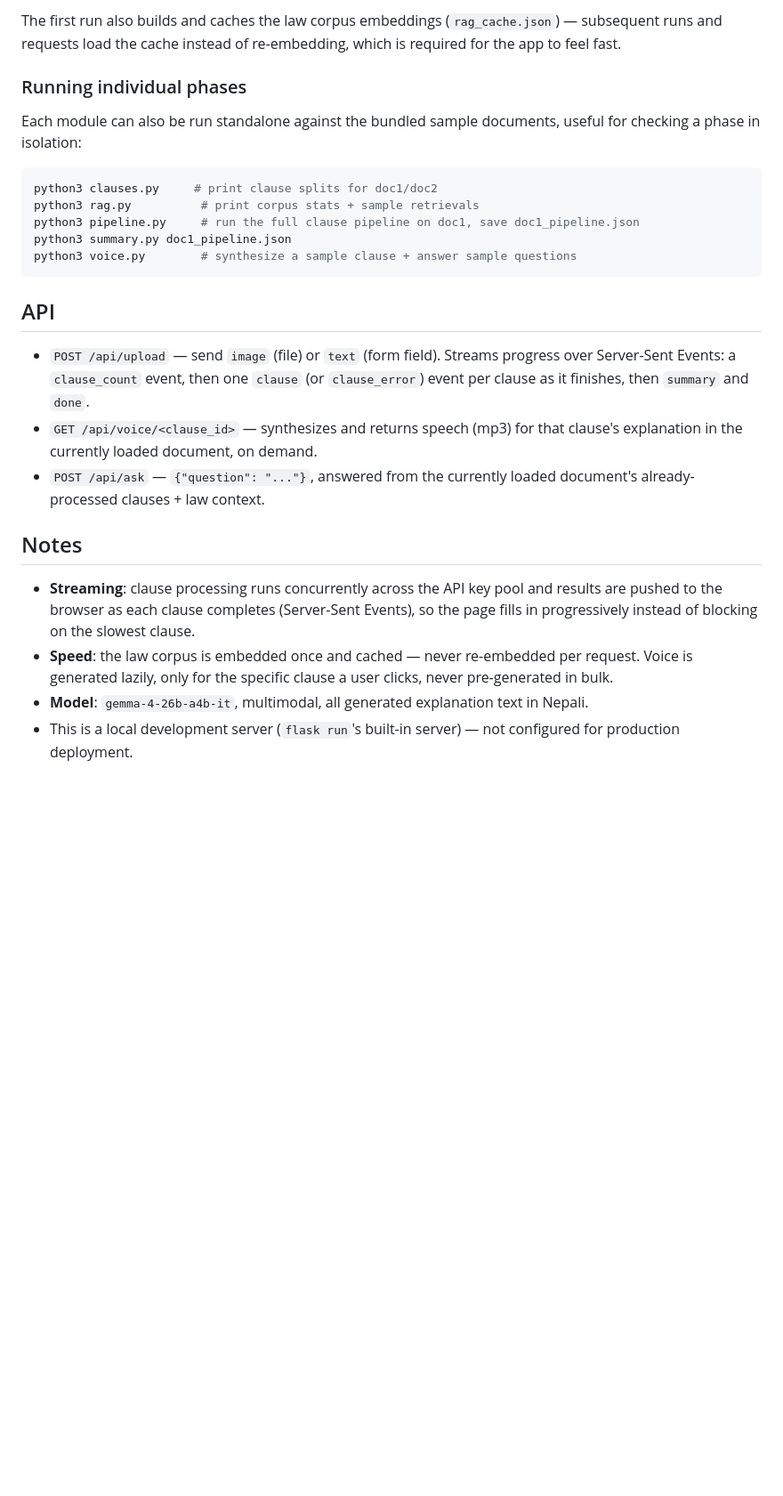
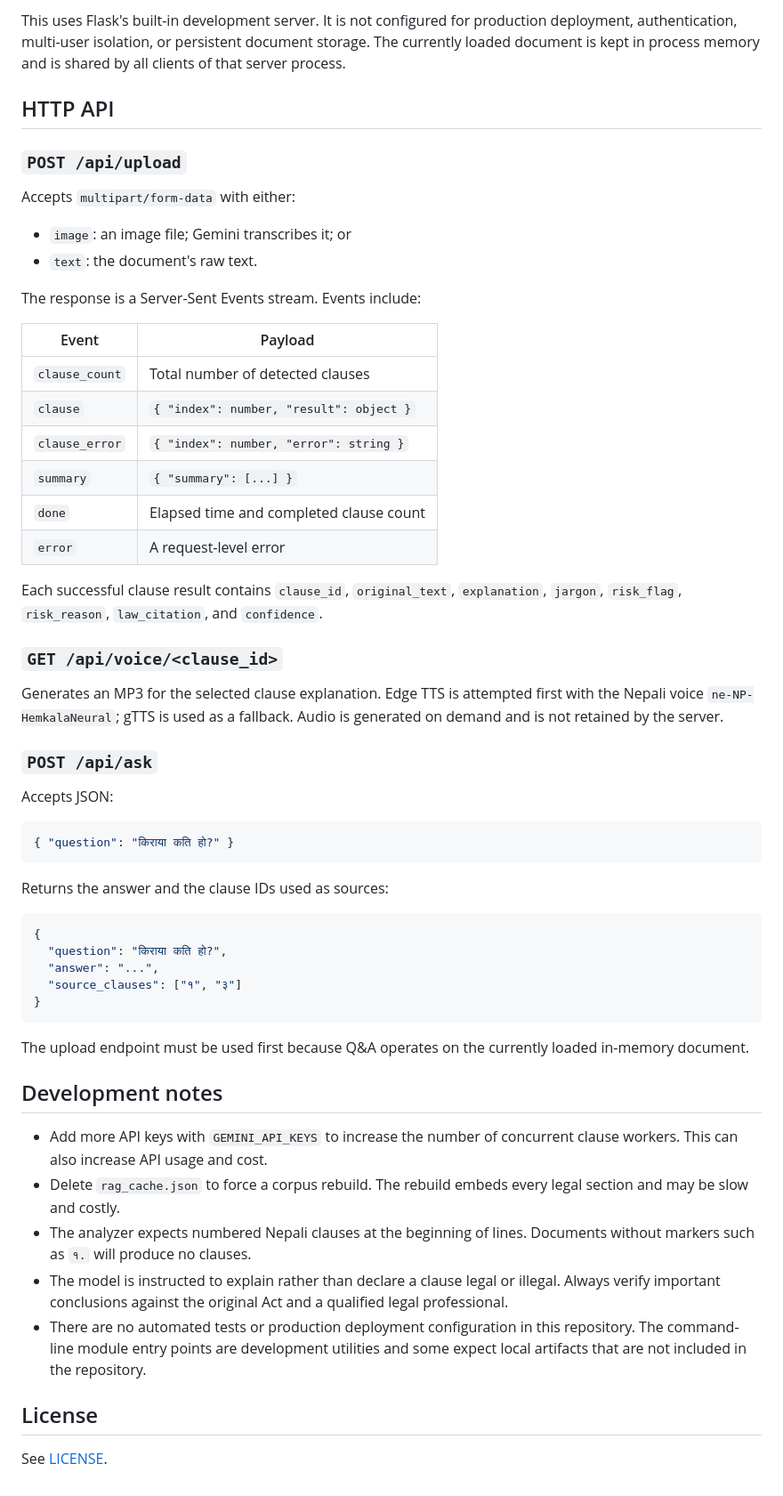
Before and after one commit to un1u3/mikha, a Markdown page: README.md, the part around one of its changes. Shown at 89% size. Drawn GitHub-style; blank space fills up the shorter version.

````diff
--- a/README.md
+++ b/README.md
@@ -80,42 +144,75 @@ below) rather than all at once at the end.
 
-The first run also builds and caches the law corpus embeddings
-(`rag_cache.json`) — subsequent runs and requests load the cache instead of
-re-embedding, which is required for the app to feel fast.
+This uses Flask's built-in development server. It is not configured for
+production deployment, authentication, multi-user isolation, or persistent
+document storage. The currently loaded document is kept in process memory and
+is shared by all clients of that server process.
 
-### Running individual phases
+## HTTP API
 
-Each module can also be run standalone against the bundled sample
-documents, useful for checking a phase in isolation:
+### `POST /api/upload`
 
-```bash
-python3 clauses.py     # print clause splits for doc1/doc2
-python3 rag.py          # print corpus stats + sample retrievals
-python3 pipeline.py     # run the full clause pipeline on doc1, save doc1_pipeline.json
-python3 summary.py doc1_pipeline.json
-python3 voice.py        # synthesize a sample clause + answer sample questions
+Accepts `multipart/form-data` with either:
+
+- `image`: an image file; Gemini transcribes it; or
+- `text`: the document's raw text.
+
+The response is a Server-Sent Events stream. Events include:
+
+| Event | Payload |
+| --- | --- |
+| `clause_count` | Total number of detected clauses |
+| `clause` | `{ "index": number, "result": object }` |
+| `clause_error` | `{ "index": number, "error": string }` |
+| `summary` | `{ "summary": [...] }` |
+| `done` | Elapsed time and completed clause count |
+| `error` | A request-level error |
+
+Each successful clause result contains `clause_id`, `original_text`,
+`explanation`, `jargon`, `risk_flag`, `risk_reason`, `law_citation`, and
+`confidence`.
+
+### `GET /api/voice/<clause_id>`
+
+Generates an MP3 for the selected clause explanation. Edge TTS is attempted
+first with the Nepali voice `ne-NP-HemkalaNeural`; gTTS is used as a fallback.
+Audio is generated on demand and is not retained by the server.
+
+### `POST /api/ask`
+
+Accepts JSON:
+
+```json
+{ "question": "किराया कति हो?" }
 ```
 
-## API
+Returns the answer and the clause IDs used as sources:
 
-- `POST /api/upload` — send `image` (file) or `text` (form field). Streams
-  progress over Server-Sent Events: a `clause_count` event, then one
-  `clause` (or `clause_error`) event per clause as it finishes, then
-  `summary` and `done`.
-- `GET /api/voice/<clause_id>` — synthesizes and returns speech (mp3) for
-  that clause's explanation in the currently loaded document, on demand.
-- `POST /api/ask` — `{"question": "..."}`, answered from the currently
-  loaded document's already-processed clauses + law context.
+```json
+{
+  "question": "किराया कति हो?",
+  "answer": "...",
+  "source_clauses": ["१", "३"]
+}
+```
 
-## Notes
+The upload endpoint must be used first because Q&A operates on the currently
+loaded in-memory document.
 
-- **Streaming**: clause processing runs concurrently across the API key
-  pool and results are pushed to the browser as each clause completes
-  (Server-Sent Events), so the page fills in progressively instead of
-  blocking on the slowest clause.
-- **Speed**: the law corpus is embedded once and cached — never
-  re-embedded per request. Voice is generated lazily, only for the
-  specific clause a user clicks, never pre-generated in bulk.
-- **Model**: `gemma-4-26b-a4b-it`, multimodal, all generated explanation
-  text in Nepali.
-- This is a local development server (`flask run`'s built-in server) —
-  not configured for production deployment.
+## Development notes
+
+- Add more API keys with `GEMINI_API_KEYS` to increase the number of
+  concurrent clause workers. This can also increase API usage and cost.
+- Delete `rag_cache.json` to force a corpus rebuild. The rebuild embeds every
+  legal section and may be slow and costly.
+- The analyzer expects numbered Nepali clauses at the beginning of lines.
+  Documents without markers such as `१.` will produce no clauses.
+- The model is instructed to explain rather than declare a clause legal or
+  illegal. Always verify important conclusions against the original Act and
+  a qualified legal professional.
+- There are no automated tests or production deployment configuration in this
+  repository. The command-line module entry points are development utilities
+  and some expect local artifacts that are not included in the repository.
+
+## License
+
+See [LICENSE](LICENSE).
````
Also changed, not shown: other parts of README.md (+123 -59 lines).
